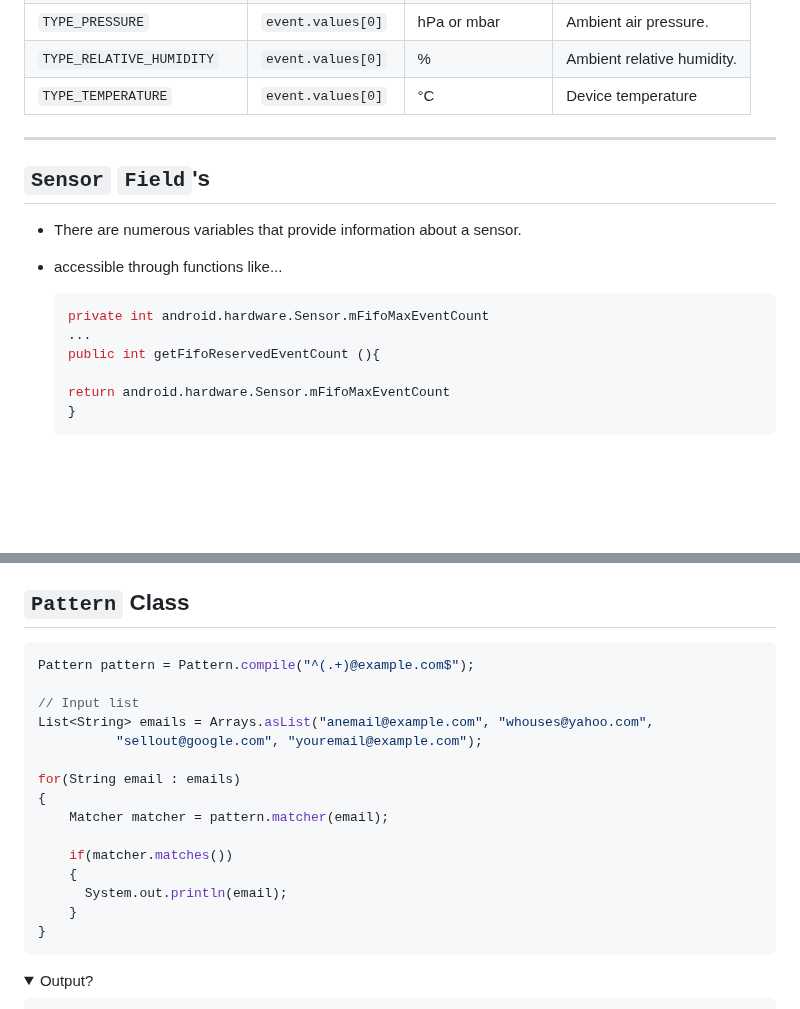
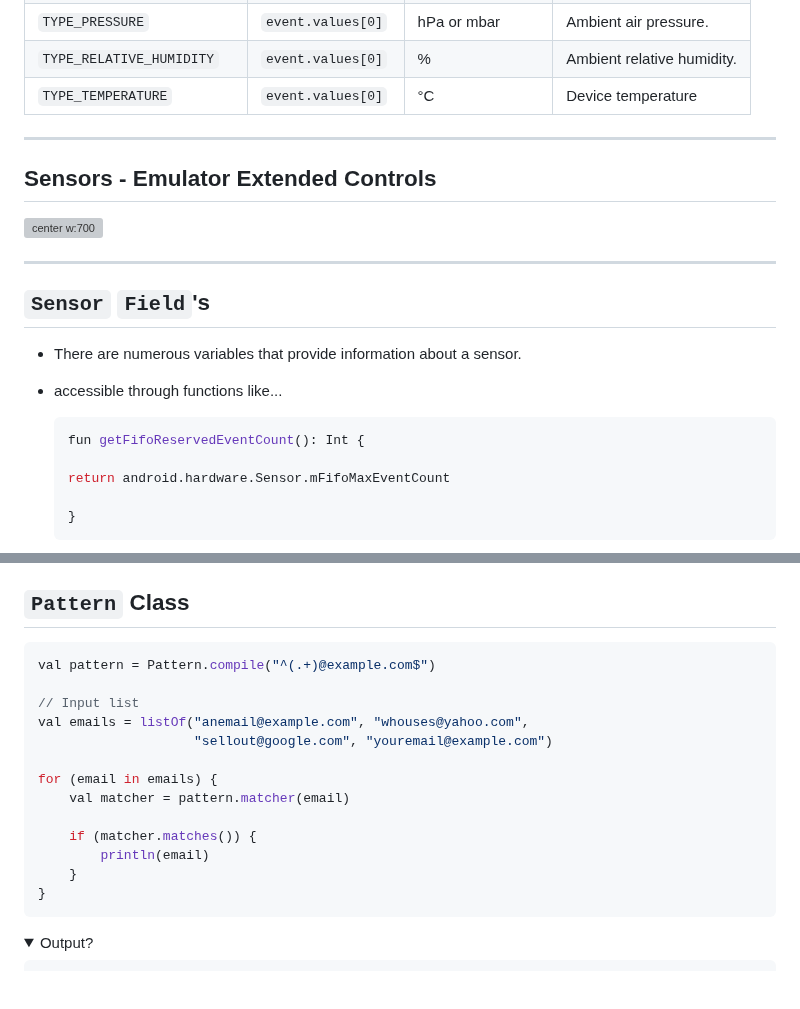
Before and after one commit to UniOfGreenwich/ELEE1146-COMP1836-Lectures, a Markdown page: content/Sensors/Sensors.md, 2 parts joined by grey strips. GitHub-like rendering; folded sections open; blank space fills up the shorter version; grey boxes are pictures that could not be loaded.

Commit message:
mod: java to kotlin

````diff
--- a/content/Sensors/Sensors.md
+++ b/content/Sensors/Sensors.md
@@ -180,16 +180,21 @@ The sensors' possible architectures vary by sensor type:
 
 ---
 
+## Sensors - Emulator Extended Controls
+
+![center w:700](https://i.stack.imgur.com/G2DK6.gif)
+
+---
+
 ## `Sensor` `Field`'s
 
 - There are numerous variables that provide information about a sensor.
 - accessible through functions like...
-  ```java
-  private int android.hardware.Sensor.mFifoMaxEventCount
-  ...
-  public int getFifoReservedEventCount (){
+  ```kt
+  fun getFifoReservedEventCount(): Int {
 
   return android.hardware.Sensor.mFifoMaxEventCount
+
   }
   ```
   ![bg right:50% 45% ](../../figures/Sensor_Orientation.png)
@@ -257,20 +269,20 @@ modifying the `String` creates a new String object in the heap memory with the l
 
 ## `Pattern` Class
 
-```java
-Pattern pattern = Pattern.compile("^(.+)@example.com$");
+<div style="font-size:24px">
+
+```kotlin
+val pattern = Pattern.compile("^(.+)@example.com$")
 
 // Input list
-List<String> emails = Arrays.asList("anemail@example.com", "whouses@yahoo.com",
-          "sellout@google.com", "youremail@example.com");
+val emails = listOf("anemail@example.com", "whouses@yahoo.com",
+                    "sellout@google.com", "youremail@example.com")
 
-for(String email : emails)
-{
-    Matcher matcher = pattern.matcher(email);
+for (email in emails) {
+    val matcher = pattern.matcher(email)
 
-    if(matcher.matches())
-    {
-      System.out.println(email);
+    if (matcher.matches()) {
+        println(email)
     }
 }
 ```
````
Also changed, not shown: other parts of content/Sensors/Sensors.md (+10 -1 lines).
